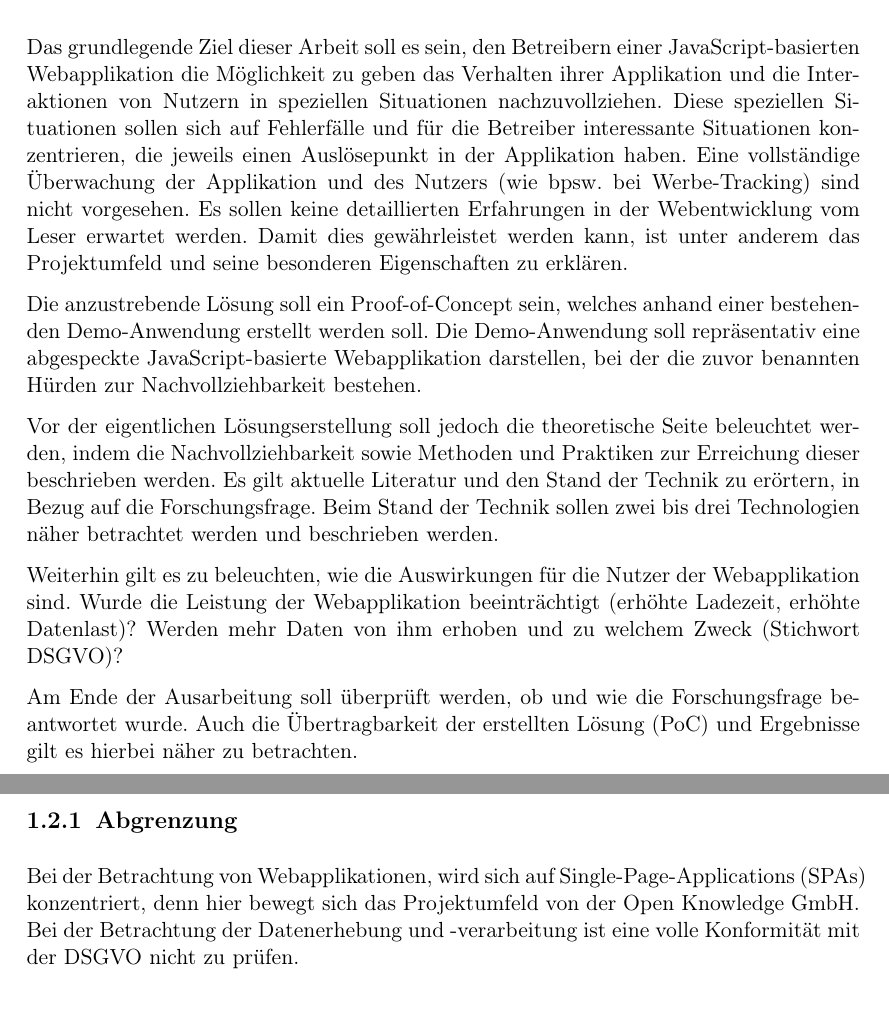
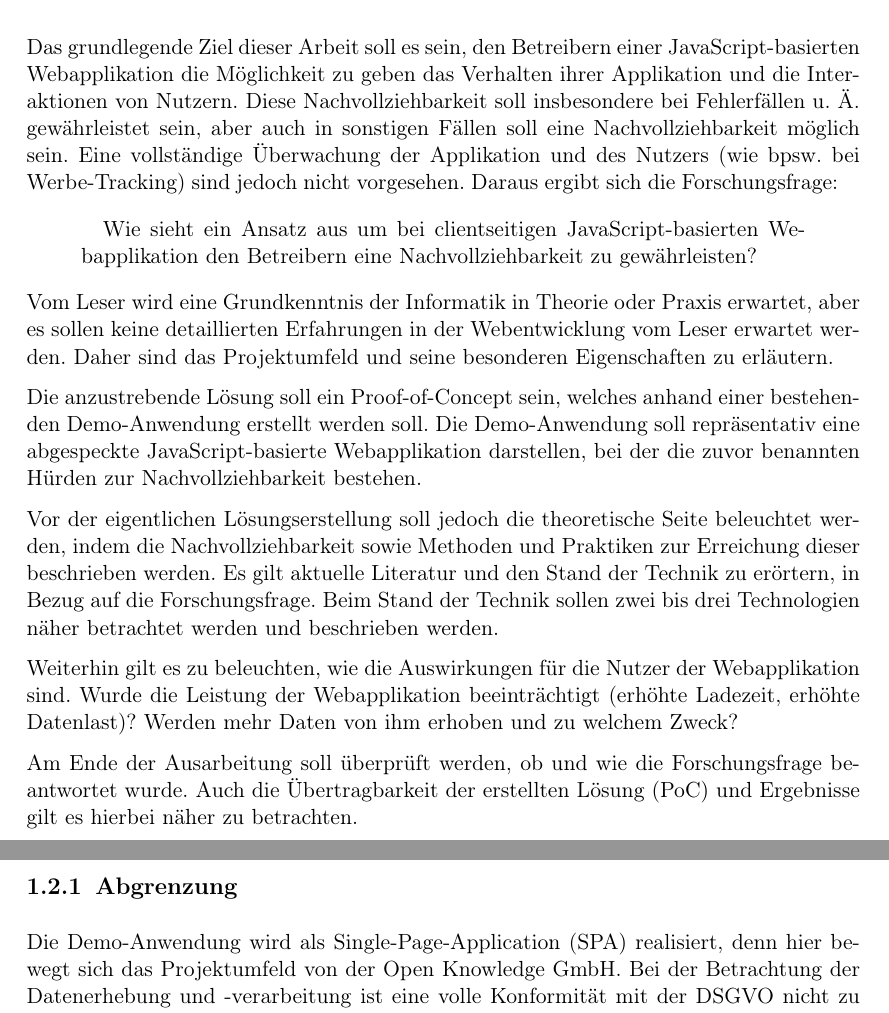
Before and after one commit to JapuDCret/bachelorarbeit, a LaTeX thesis (main.tex, which reads content/01_einleitung/einleitung.tex): two parts of page 7 of 28 before the commit and two parts of page 7 of 29 after it, joined at a grey line, cut so that both start at the same text. Compiled offline with pdfLaTeX; TikZ figures are drawn from their code, not taken from saved files.

Commit message:
[ELAB-370] reworded a bit based on feedback by hmu

```diff
--- a/content/01_einleitung/einleitung.tex
+++ b/content/01_einleitung/einleitung.tex
@@ -30,13 +30,19 @@ Dies stellt ein Kernproblem von  Webapplikationen dar \cite{ClientSideMonitoring
 %\end{itemize}
 \section{Zielsetzung}
 
-Das grundlegende Ziel dieser Arbeit soll es sein, den Betreibern einer JavaScript-basierten Webapplikation die Möglichkeit zu geben das Verhalten ihrer Applikation und die Interaktionen von Nutzern in speziellen Situationen nachzuvollziehen. Diese speziellen Situationen sollen sich auf Fehlerfälle und für die Betreiber interessante Situationen konzentrieren, die jeweils einen Auslösepunkt in der Applikation haben. Eine vollständige Überwachung der Applikation und des Nutzers (wie bpsw. bei Werbe-Tracking) sind nicht vorgesehen. Es sollen keine detaillierten Erfahrungen in der Webentwicklung vom Leser erwartet werden. Damit dies gewährleistet werden kann, ist unter anderem das Projektumfeld und seine besonderen Eigenschaften zu erklären.
+Das grundlegende Ziel dieser Arbeit soll es sein, den Betreibern einer JavaScript-basierten Webapplikation die Möglichkeit zu geben das Verhalten ihrer Applikation und die Interaktionen von Nutzern. Diese Nachvollziehbarkeit soll insbesondere bei Fehlerfällen u. Ä. gewährleistet sein, aber auch in sonstigen Fällen soll eine Nachvollziehbarkeit möglich sein. Eine vollständige Überwachung der Applikation und des Nutzers (wie bpsw. bei Werbe-Tracking) sind jedoch nicht vorgesehen. Daraus ergibt sich die Forschungsfrage:
+
+\begin{quotation}
+	Wie sieht ein Ansatz aus um bei clientseitigen JavaScript-basierten Webapplikation den Betreibern eine Nachvollziehbarkeit zu gewährleisten?
+\end{quotation}
+
+Vom Leser wird eine Grundkenntnis der Informatik in Theorie oder Praxis erwartet, aber es sollen keine detaillierten Erfahrungen in der Webentwicklung vom Leser erwartet werden. Daher sind das Projektumfeld und seine besonderen Eigenschaften zu erläutern.
 
 Die anzustrebende Lösung soll ein Proof-of-Concept sein, welches anhand einer bestehenden Demo-Anwendung erstellt werden soll. Die Demo-Anwendung soll repräsentativ eine abgespeckte JavaScript-basierte Webapplikation darstellen, bei der die zuvor benannten Hürden zur Nachvollziehbarkeit bestehen.
 
 Vor der eigentlichen Lösungserstellung soll jedoch die theoretische Seite beleuchtet werden, indem die Nachvollziehbarkeit sowie Methoden und Praktiken zur Erreichung dieser beschrieben werden. Es gilt aktuelle Literatur und den Stand der Technik zu erörtern, in Bezug auf die Forschungsfrage. Beim Stand der Technik sollen zwei bis drei Technologien näher betrachtet werden und beschrieben werden.
 
-Weiterhin gilt es zu beleuchten, wie die Auswirkungen für die Nutzer der Webapplikation sind. Wurde die Leistung der Webapplikation beeinträchtigt (erhöhte Ladezeit, erhöhte Datenlast)? Werden mehr Daten von ihm erhoben und zu welchem Zweck (Stichwort DSGVO)?
+Weiterhin gilt es zu beleuchten, wie die Auswirkungen für die Nutzer der Webapplikation sind. Wurde die Leistung der Webapplikation beeinträchtigt (erhöhte Ladezeit, erhöhte Datenlast)? Werden mehr Daten von ihm erhoben und zu welchem Zweck?
 
 Am Ende der Ausarbeitung soll überprüft werden, ob und wie die Forschungsfrage beantwortet wurde. Auch die Übertragbarkeit der erstellten Lösung (PoC) und Ergebnisse gilt es hierbei näher zu betrachten.
 
@@ -44,7 +50,7 @@ Am Ende der Ausarbeitung soll überprüft werden, ob und wie die Forschungsfrage
 
 \nomenclature[Fachbegriff]{PoC}{Proof-of-Concept}
 
-Bei der Betrachtung von Webapplikationen, wird sich auf Single-Page-Applications (SPAs) konzentriert, denn hier bewegt sich das Projektumfeld von der Open Knowledge GmbH. Bei der Betrachtung der Datenerhebung und -verarbeitung ist eine volle Konformität mit der DSGVO nicht zu prüfen.
+Die Demo-Anwendung wird als Single-Page-Application (SPA) realisiert, denn hier bewegt sich das Projektumfeld von der Open Knowledge GmbH. Bei der Betrachtung der Datenerhebung und -verarbeitung ist eine volle Konformität mit der DSGVO nicht zu prüfen.
 
 Bei der Erörterung zum Stand der Technik sollen detaillierte Produktvorstellungen nicht das Ziel sein, auch ist keine umfassende Gegenüberstellung anzustreben.
 
```
Also changed, not shown: content/02_theorie/nachvollziehbarkeit.tex (+1 -1 lines), main.tex (+2 -2 lines), main.pdf, content/01_einleitung/einleitung.tex (2 more changed lines).
